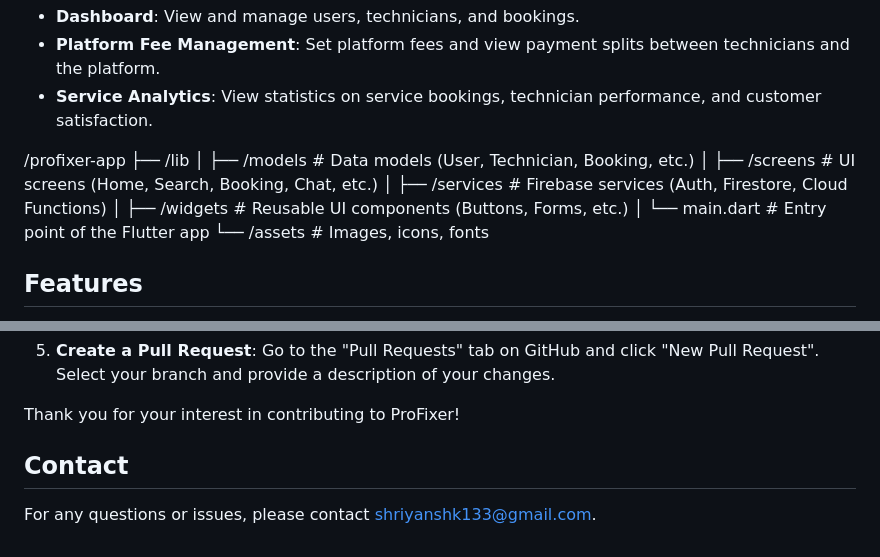
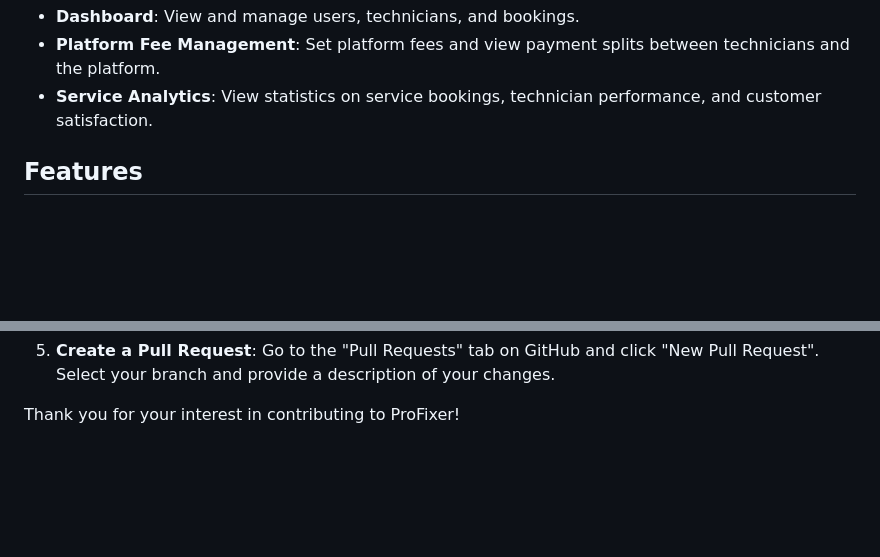
Before and after one commit to shriyanshkush/ProFixer-ServiceBookingApp, a Markdown page: README.md, 2 parts joined by grey strips. GitHub-like rendering; blank space fills up the shorter version.

```diff
--- a/README.md
+++ b/README.md
@@ -118,16 +118,6 @@ ProFixer is a comprehensive mobile application designed to connect users with sk
 - **Platform Fee Management**: Set platform fees and view payment splits between technicians and the platform.
 - **Service Analytics**: View statistics on service bookings, technician performance, and customer satisfaction.
 
-/profixer-app
-├── /lib
-│   ├── /models         # Data models (User, Technician, Booking, etc.)
-│   ├── /screens        # UI screens (Home, Search, Booking, Chat, etc.)
-│   ├── /services       # Firebase services (Auth, Firestore, Cloud Functions)
-│   ├── /widgets        # Reusable UI components (Buttons, Forms, etc.)
-│   └── main.dart       # Entry point of the Flutter app
-└── /assets             # Images, icons, fonts
-
-
 
 ## Features
 
@@ -164,8 +154,3 @@ We welcome contributions to make ProFixer even better! Please follow these steps
 5.  **Create a Pull Request**: Go to the "Pull Requests" tab on GitHub and click "New Pull Request". Select your branch and provide a description of your changes.
 
 Thank you for your interest in contributing to ProFixer!
-
-
-## Contact
-
-For any questions or issues, please contact [shriyanshk133@gmail.com](mailto:shriyanshk133@gmail.com).
```
